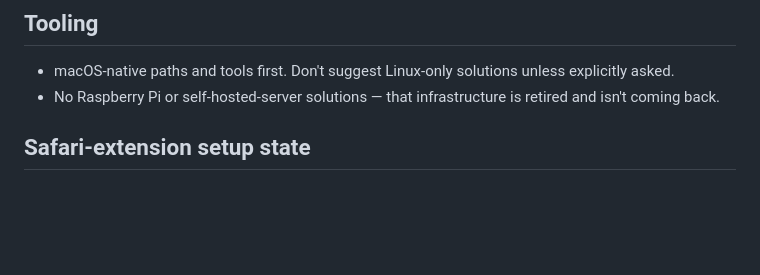
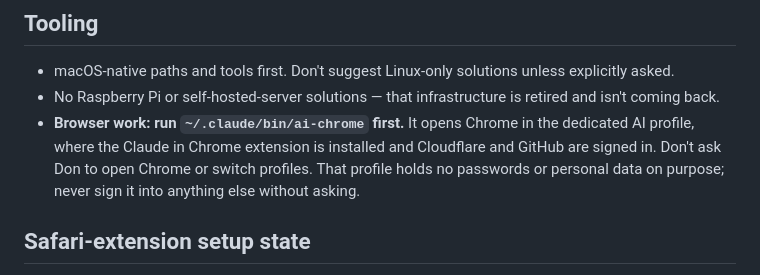
Before and after one commit to DJCastle/homeBrewScripts, a Markdown page: Agentic_Developer.md, the part around the change. Drawn GitHub-style; blank space fills up the shorter version.

Commit message:
Update shared craft rules from devConfig
Keeps this project's copy of Agentic_Developer.md in step with devConfig, so
every assistant working here — including Xcode's sandboxed agent, which cannot
read devConfig — follows the current rules.

```diff
--- a/Agentic_Developer.md
+++ b/Agentic_Developer.md
@@ -150,6 +150,11 @@ specialist review is warranted. Don't overstate confidence.
   explicitly asked.
 - No Raspberry Pi or self-hosted-server solutions — that infrastructure is
   retired and isn't coming back.
+- **Browser work: run `~/.claude/bin/ai-chrome` first.** It opens Chrome in
+  the dedicated AI profile, where the Claude in Chrome extension is installed
+  and Cloudflare and GitHub are signed in. Don't ask Don to open Chrome or
+  switch profiles. That profile holds no passwords or personal data on
+  purpose; never sign it into anything else without asking.
 
 ## Safari-extension setup state
 
```
